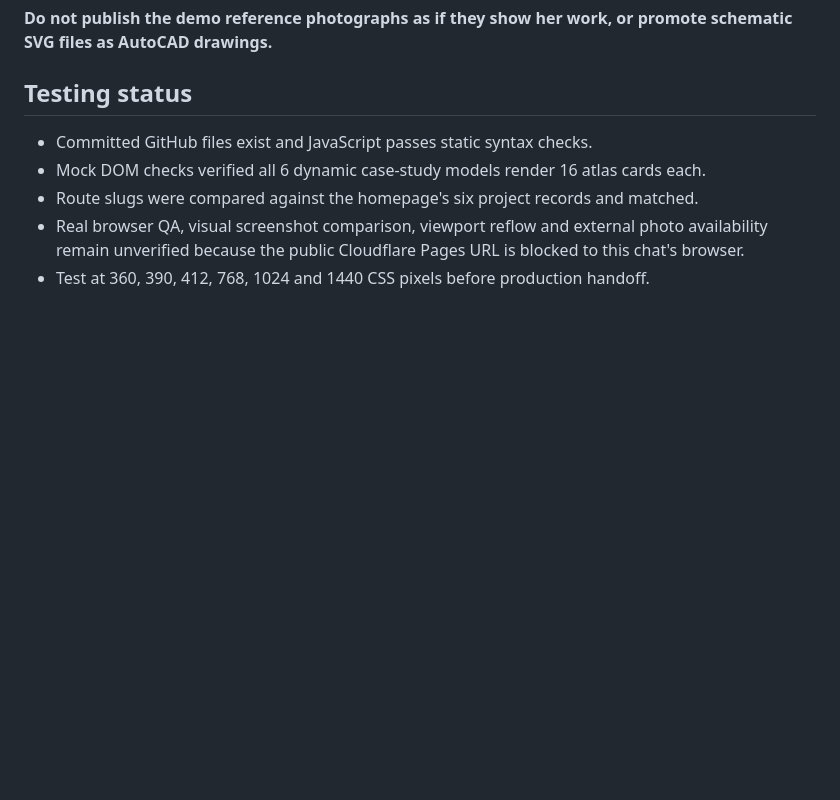
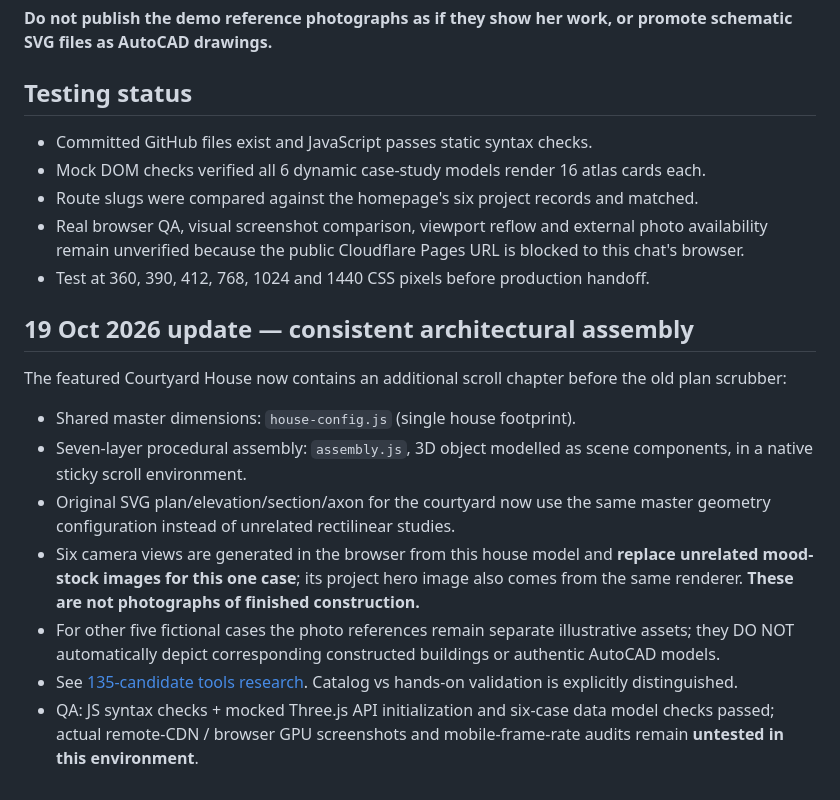
Before and after one commit to engatworks/client-showcase, a Markdown page: apps/atelier-08/CASE_STUDY_RESEARCH.md, the part around the change. GitHub-like rendering; blank space fills up the shorter version.

Commit message:
docs(rehab-haider): document canonical house assembly, consistent model renders and 135-tool research

```diff
--- a/apps/atelier-08/CASE_STUDY_RESEARCH.md
+++ b/apps/atelier-08/CASE_STUDY_RESEARCH.md
@@ -116,3 +116,13 @@ For commercial use representing the actual architect, acquire and verify:
 - Route slugs were compared against the homepage's six project records and matched.
 - Real browser QA, visual screenshot comparison, viewport reflow and external photo availability remain unverified because the public Cloudflare Pages URL is blocked to this chat's browser.
 - Test at 360, 390, 412, 768, 1024 and 1440 CSS pixels before production handoff.
+
+## 19 Oct 2026 update — consistent architectural assembly
+The featured Courtyard House now contains an additional scroll chapter before the old plan scrubber:
+- Shared master dimensions: `house-config.js` (single house footprint).
+- Seven-layer procedural assembly: `assembly.js`, 3D object modelled as scene components, in a native sticky scroll environment.
+- Original SVG plan/elevation/section/axon for the courtyard now use the same master geometry configuration instead of unrelated rectilinear studies.
+- Six camera views are generated in the browser from this house model and **replace unrelated mood-stock images for this one case**; its project hero image also comes from the same renderer. **These are not photographs of finished construction.**
+- For other five fictional cases the photo references remain separate illustrative assets; they DO NOT automatically depict corresponding constructed buildings or authentic AutoCAD models.
+- See [135-candidate tools research](OPEN_SOURCE_TOOL_REVIEW.md). Catalog vs hands-on validation is explicitly distinguished.
+- QA: JS syntax checks + mocked Three.js API initialization and six-case data model checks passed; actual remote-CDN / browser GPU screenshots and mobile-frame-rate audits remain **untested in this environment**.
```
